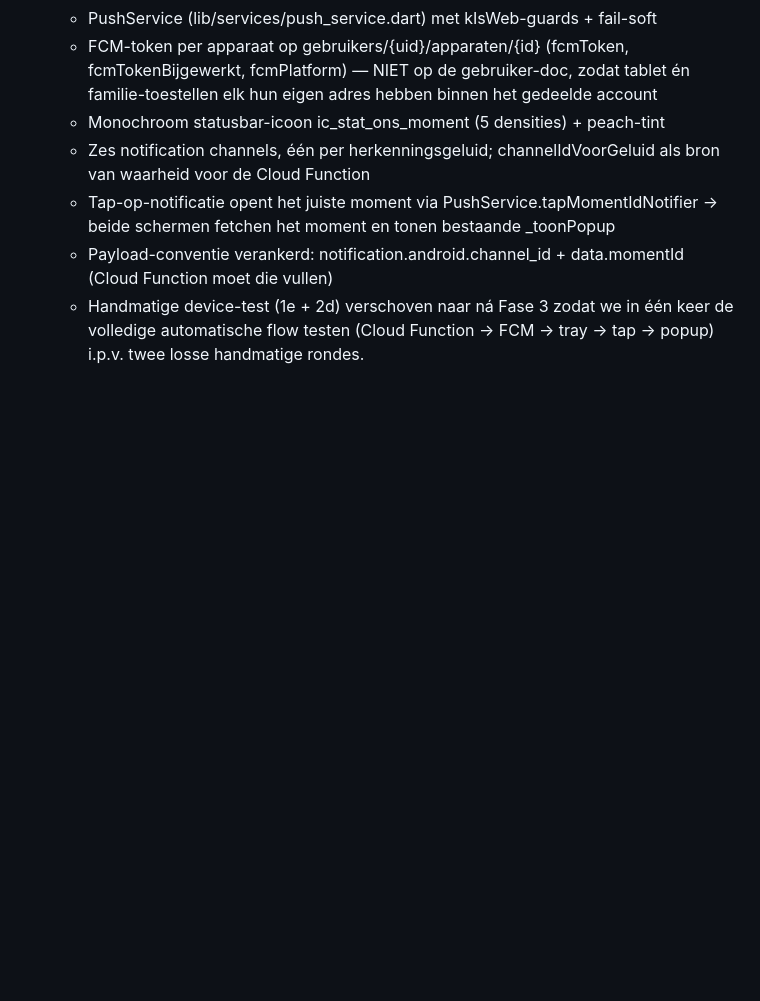
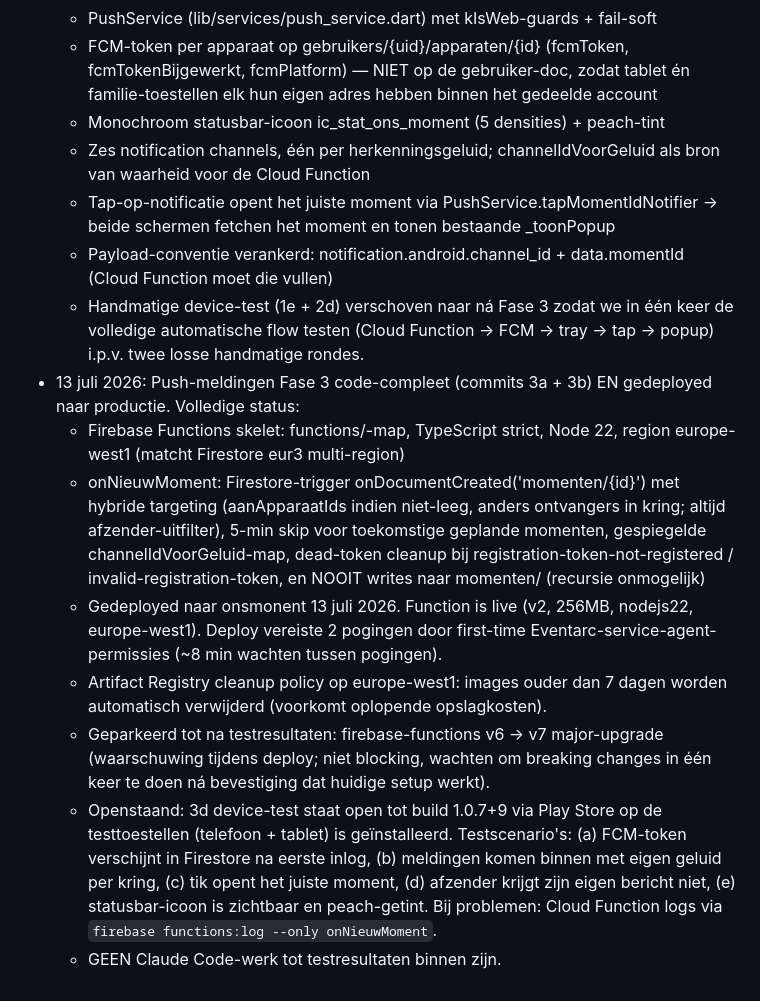
Before and after one commit to JSM200522/OnsMoment, a Markdown page: CLAUDE.md, the part around the change. GitHub-like rendering; blank space fills up the shorter version.

Commit message:
Sessielog bijgewerkt: Fase 3 live, cleanup policy actief, device-test open
Fase 3 push-meldingen is gedeployed naar productie onsmonent. onNieuwMoment
draait v2 in europe-west1, Node 22, 256 MB. Deploy vereiste 2 pogingen
door first-time Eventarc-service-agent-permissie-propagatie (~8 min wacht).

Artifact Registry cleanup policy ingesteld op europe-west1: images ouder
dan 7 dagen worden automatisch verwijderd (voorkomt oplopende opslag).

Geparkeerd: firebase-functions v6 → v7 major-upgrade tot ná de device-test,
zodat breaking changes niet interfereren met verificatie van de basis-flow.

Device-test 3d staat open tot Play Store-build 1.0.7+9 op de testtoestellen
staat. Sessielog bevat 5 testscenario's + debug-tip (firebase functions:log).
Geen Claude Code-werk tot testresultaten binnen zijn.

Co-Authored-By: Claude Opus 4.7 (1M context) <noreply@anthropic.com>

```diff
--- a/CLAUDE.md
+++ b/CLAUDE.md
@@ -116,3 +116,29 @@ NOOIT blind pushen — vandaag (15 mei 2026) heeft dat 10 rode builds opgeleverd
   - Handmatige device-test (1e + 2d) verschoven naar ná Fase 3 zodat we in
     één keer de volledige automatische flow testen (Cloud Function → FCM →
     tray → tap → popup) i.p.v. twee losse handmatige rondes.
+- 13 juli 2026: Push-meldingen Fase 3 code-compleet (commits 3a + 3b) EN
+  gedeployed naar productie. Volledige status:
+  - Firebase Functions skelet: functions/-map, TypeScript strict, Node 22,
+    region europe-west1 (matcht Firestore eur3 multi-region)
+  - onNieuwMoment: Firestore-trigger onDocumentCreated('momenten/{id}') met
+    hybride targeting (aanApparaatIds indien niet-leeg, anders ontvangers in
+    kring; altijd afzender-uitfilter), 5-min skip voor toekomstige geplande
+    momenten, gespiegelde channelIdVoorGeluid-map, dead-token cleanup bij
+    registration-token-not-registered / invalid-registration-token, en
+    NOOIT writes naar momenten/ (recursie onmogelijk)
+  - Gedeployed naar onsmonent 13 juli 2026. Function is live (v2, 256MB,
+    nodejs22, europe-west1). Deploy vereiste 2 pogingen door first-time
+    Eventarc-service-agent-permissies (~8 min wachten tussen pogingen).
+  - Artifact Registry cleanup policy op europe-west1: images ouder dan 7 dagen
+    worden automatisch verwijderd (voorkomt oplopende opslagkosten).
+  - Geparkeerd tot na testresultaten: firebase-functions v6 → v7 major-upgrade
+    (waarschuwing tijdens deploy; niet blocking, wachten om breaking changes
+    in één keer te doen ná bevestiging dat huidige setup werkt).
+  - Openstaand: 3d device-test staat open tot build 1.0.7+9 via Play Store op
+    de testtoestellen (telefoon + tablet) is geïnstalleerd. Testscenario's:
+    (a) FCM-token verschijnt in Firestore na eerste inlog, (b) meldingen komen
+    binnen met eigen geluid per kring, (c) tik opent het juiste moment,
+    (d) afzender krijgt zijn eigen bericht niet, (e) statusbar-icoon is
+    zichtbaar en peach-getint. Bij problemen: Cloud Function logs via
+    `firebase functions:log --only onNieuwMoment`.
+  - GEEN Claude Code-werk tot testresultaten binnen zijn.
```
